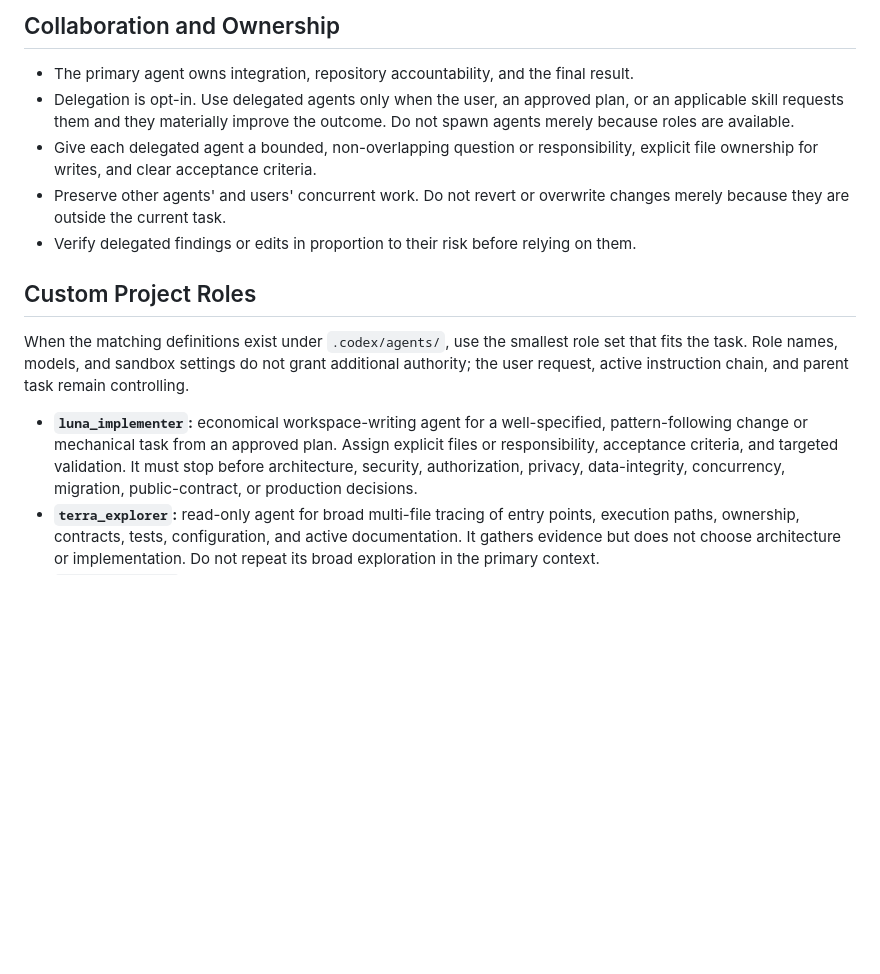
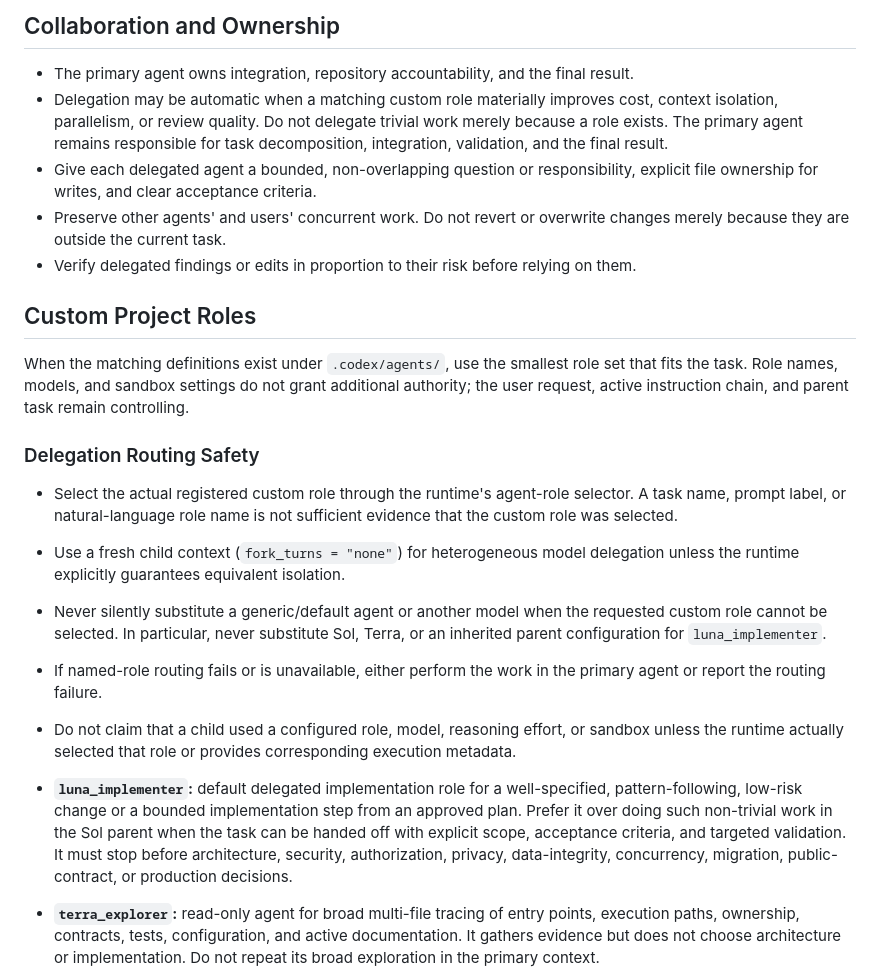
Before and after one commit to abocha/med-checkin-2, a Markdown page: AGENTS.md, the part around the change. GitHub-like rendering; blank space fills up the shorter version.

Commit message:
modify AGENTS.md to suit codex 0.147.x subagent behavior

```diff
--- a/AGENTS.md
+++ b/AGENTS.md
@@ -72,9 +72,10 @@ it after context compaction or a long interruption.
 ## Collaboration and Ownership
 
 - The primary agent owns integration, repository accountability, and the final result.
-- Delegation is opt-in. Use delegated agents only when the user, an approved plan, or an applicable
-  skill requests them and they materially improve the outcome. Do not spawn agents merely because
-  roles are available.
+- Delegation may be automatic when a matching custom role materially improves cost, context
+  isolation, parallelism, or review quality. Do not delegate trivial work merely because a role exists.
+  The primary agent remains responsible for task decomposition, integration, validation, and the
+  final result.
 - Give each delegated agent a bounded, non-overlapping question or responsibility, explicit file
   ownership for writes, and clear acceptance criteria.
 - Preserve other agents' and users' concurrent work. Do not revert or overwrite changes merely
@@ -87,11 +88,27 @@ When the matching definitions exist under `.codex/agents/`, use the smallest rol
 task. Role names, models, and sandbox settings do not grant additional authority; the user request,
 active instruction chain, and parent task remain controlling.
 
-- **`luna_implementer`:** economical workspace-writing agent for a well-specified,
-  pattern-following change or mechanical task from an approved plan. Assign explicit files or
-  responsibility, acceptance criteria, and targeted validation. It must stop before architecture,
-  security, authorization, privacy, data-integrity, concurrency, migration, public-contract, or
-  production decisions.
+### Delegation Routing Safety
+
+- Select the actual registered custom role through the runtime's agent-role selector. A task name,
+  prompt label, or natural-language role name is not sufficient evidence that the custom role was
+  selected.
+- Use a fresh child context (`fork_turns = "none"`) for heterogeneous model delegation unless the
+  runtime explicitly guarantees equivalent isolation.
+- Never silently substitute a generic/default agent or another model when the requested custom role
+  cannot be selected. In particular, never substitute Sol, Terra, or an inherited parent
+  configuration for `luna_implementer`.
+- If named-role routing fails or is unavailable, either perform the work in the primary agent or
+  report the routing failure.
+- Do not claim that a child used a configured role, model, reasoning effort, or sandbox unless the
+  runtime actually selected that role or provides corresponding execution metadata.
+
+- **`luna_implementer`:** default delegated implementation role for a well-specified,
+  pattern-following, low-risk change or a bounded implementation step from an approved plan. Prefer
+  it over doing such non-trivial work in the Sol parent when the task can be handed off with explicit
+  scope, acceptance criteria, and targeted validation. It must stop before architecture, security,
+  authorization, privacy, data-integrity, concurrency, migration, public-contract, or production
+  decisions.
 - **`terra_explorer`:** read-only agent for broad multi-file tracing of entry points, execution
   paths, ownership, contracts, tests, configuration, and active documentation. It gathers evidence
   but does not choose architecture or implementation. Do not repeat its broad exploration in the
```
